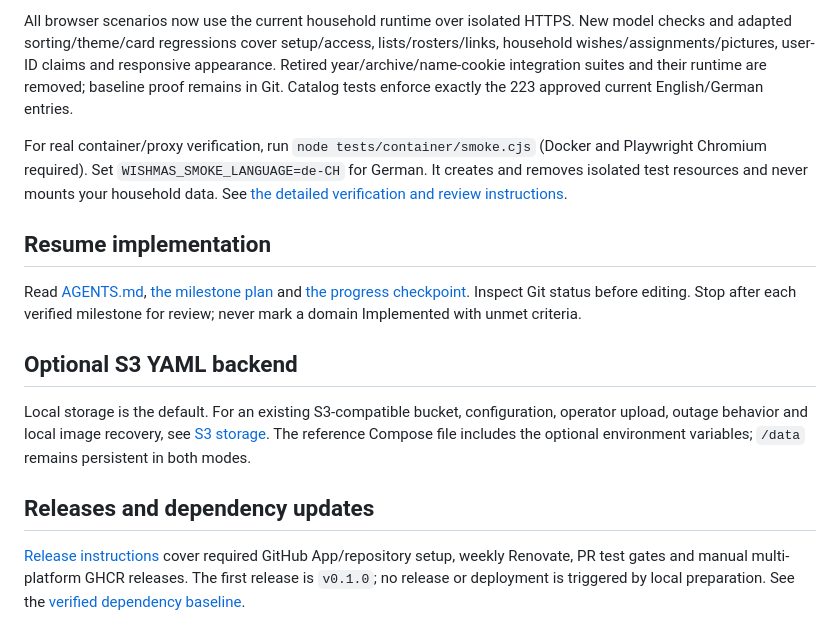
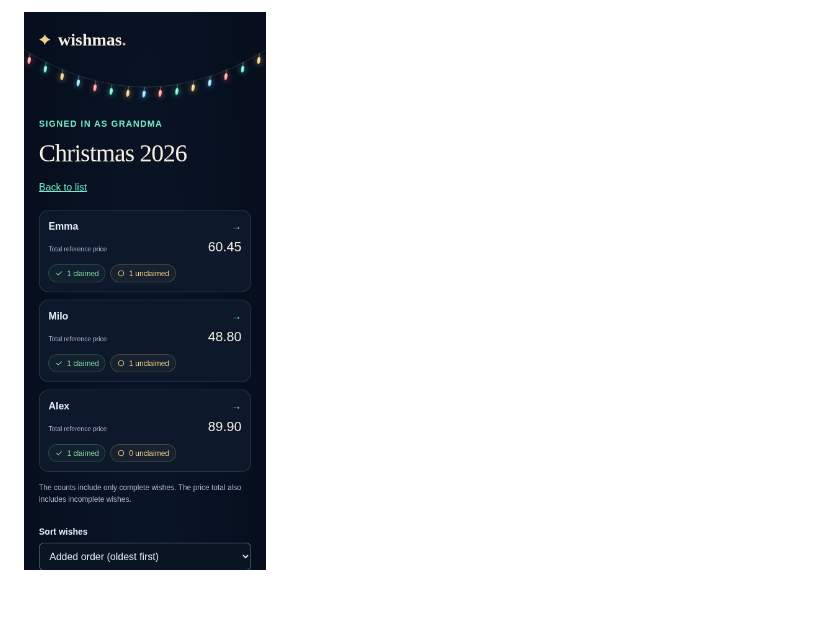
Before and after one commit to pheelee/wishmas, a Markdown page: README.md, the part around one of its changes. GitHub-like rendering; pictures changed too: docs/screenshots/overview-mobile.png (added); blank space fills up the shorter version.

```diff
--- a/README.md
+++ b/README.md
@@ -83,16 +98,2 @@ npm run test:e2e
 
-All browser scenarios now use the current household runtime over isolated HTTPS. New model checks and adapted sorting/theme/card regressions cover setup/access, lists/rosters/links, household wishes/assignments/pictures, user-ID claims and responsive appearance. Retired year/archive/name-cookie integration suites and their runtime are removed; baseline proof remains in Git. Catalog tests enforce exactly the 223 approved current English/German entries.
-
-For real container/proxy verification, run `node tests/container/smoke.cjs` (Docker and Playwright Chromium required). Set `WISHMAS_SMOKE_LANGUAGE=de-CH` for German. It creates and removes isolated test resources and never mounts your household data. See [the detailed verification and review instructions](docs/review-and-deployment.md).
-
-## Resume implementation
-
-Read [AGENTS.md](AGENTS.md), [the milestone plan](sdd/implementation.md) and [the progress checkpoint](sdd/progress.md). Inspect Git status before editing. Stop after each verified milestone for review; never mark a domain Implemented with unmet criteria.
-
-## Optional S3 YAML backend
-
-Local storage is the default. For an existing S3-compatible bucket, configuration, operator upload, outage behavior and local image recovery, see [S3 storage](docs/s3-storage.md). The reference Compose file includes the optional environment variables; `/data` remains persistent in both modes.
-
-## Releases and dependency updates
-
-[Release instructions](docs/releases.md) cover required GitHub App/repository setup, weekly Renovate, PR test gates and manual multi-platform GHCR releases. The first release is `v0.1.0`; no release or deployment is triggered by local preparation. See the [verified dependency baseline](docs/dependencies.md).
+<img src="docs/screenshots/overview-mobile.png" alt="Mobile recipient overview with reference totals and claim badges" width="340">
```
Also changed, not shown: other parts of README.md (+66 -51 lines), sdd/changes.md (+4 -0 lines), sdd/progress.md (+7 -0 lines), docs/screenshots/edit-wish.png (added), docs/screenshots/wishlist-desktop.png (added).
